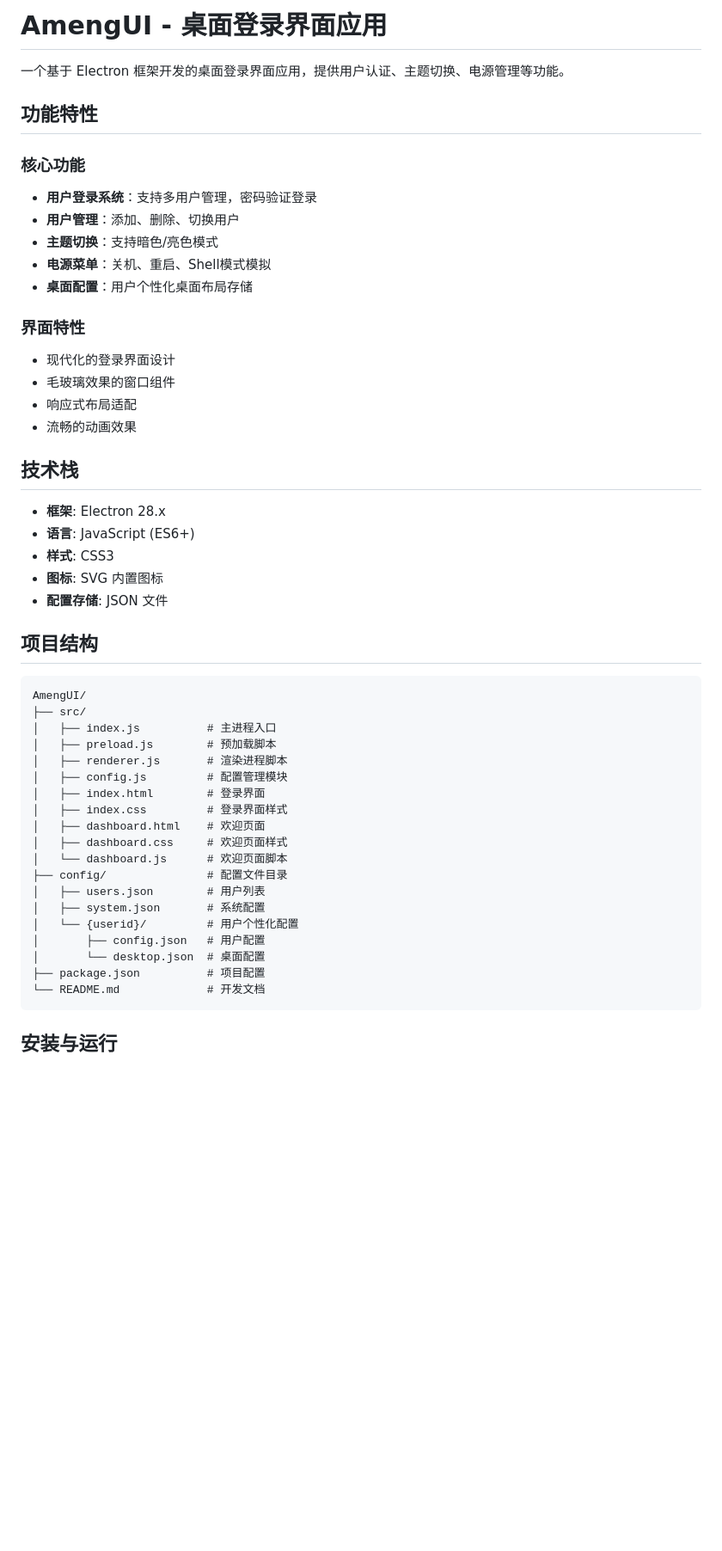
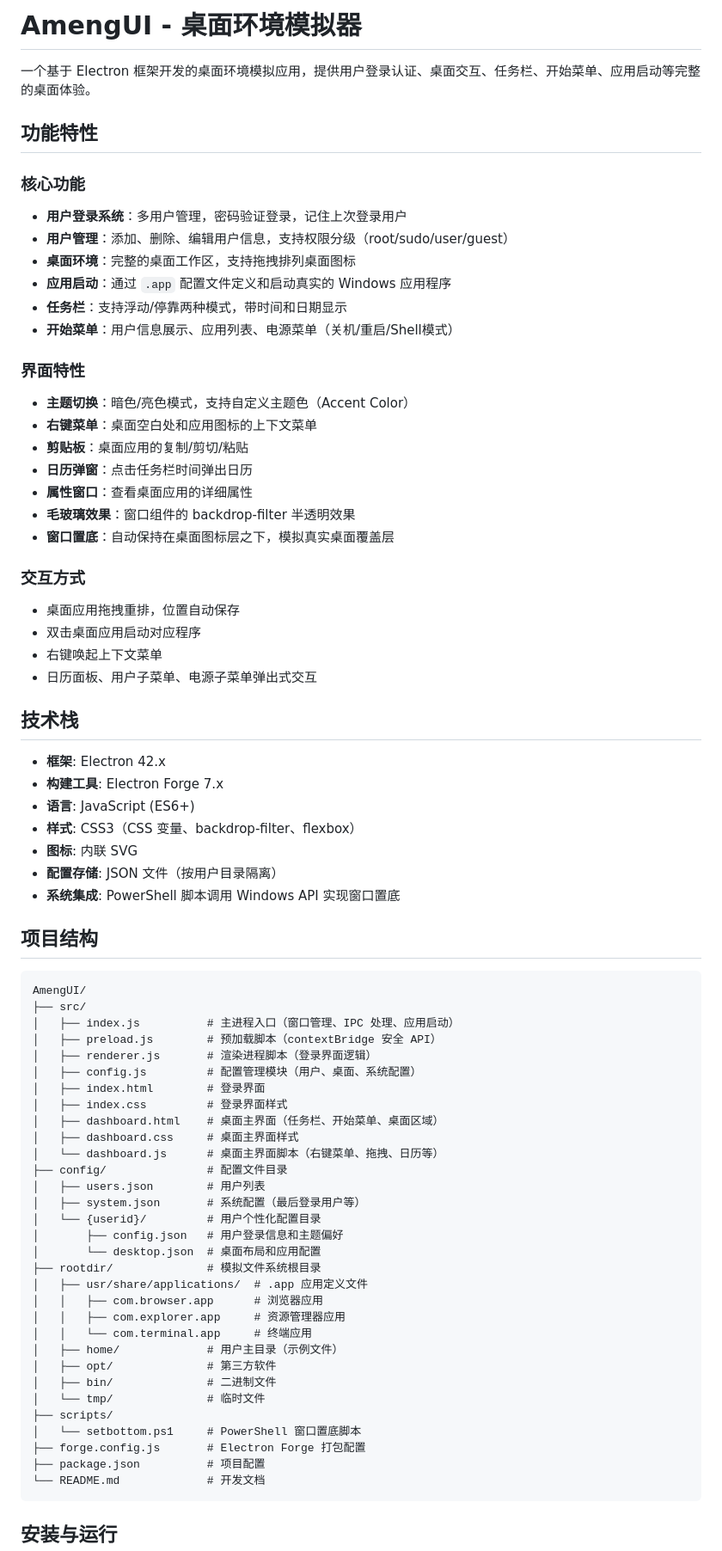
Before and after one commit to AmengBro/AmengUI, a Markdown page: README.md, the part around one of its changes. Shown at 86% size. Drawn GitHub-style; blank space fills up the shorter version.

Commit message:
更新 README.md：反映桌面环境、任务栏、开始菜单、应用启动等新功能

````diff
--- a/README.md
+++ b/README.md
@@ -1,50 +1,74 @@
-# AmengUI - 桌面登录界面应用
+# AmengUI - 桌面环境模拟器
 
-一个基于 Electron 框架开发的桌面登录界面应用，提供用户认证、主题切换、电源管理等功能。
+一个基于 Electron 框架开发的桌面环境模拟应用，提供用户登录认证、桌面交互、任务栏、开始菜单、应用启动等完整的桌面体验。
 
 ## 功能特性
 
 ### 核心功能
-- **用户登录系统**：支持多用户管理，密码验证登录
-- **用户管理**：添加、删除、切换用户
-- **主题切换**：支持暗色/亮色模式
-- **电源菜单**：关机、重启、Shell模式模拟
-- **桌面配置**：用户个性化桌面布局存储
+- **用户登录系统**：多用户管理，密码验证登录，记住上次登录用户
+- **用户管理**：添加、删除、编辑用户信息，支持权限分级（root/sudo/user/guest）
+- **桌面环境**：完整的桌面工作区，支持拖拽排列桌面图标
+- **应用启动**：通过 `.app` 配置文件定义和启动真实的 Windows 应用程序
+- **任务栏**：支持浮动/停靠两种模式，带时间和日期显示
+- **开始菜单**：用户信息展示、应用列表、电源菜单（关机/重启/Shell模式）
 
 ### 界面特性
-- 现代化的登录界面设计
-- 毛玻璃效果的窗口组件
-- 响应式布局适配
-- 流畅的动画效果
+- **主题切换**：暗色/亮色模式，支持自定义主题色（Accent Color）
+- **右键菜单**：桌面空白处和应用图标的上下文菜单
+- **剪贴板**：桌面应用的复制/剪切/粘贴
+- **日历弹窗**：点击任务栏时间弹出日历
+- **属性窗口**：查看桌面应用的详细属性
+- **毛玻璃效果**：窗口组件的 backdrop-filter 半透明效果
+- **窗口置底**：自动保持在桌面图标层之下，模拟真实桌面覆盖层
+
+### 交互方式
+- 桌面应用拖拽重排，位置自动保存
+- 双击桌面应用启动对应程序
+- 右键唤起上下文菜单
+- 日历面板、用户子菜单、电源子菜单弹出式交互
 
 ## 技术栈
 
-- **框架**: Electron 28.x
+- **框架**: Electron 42.x
+- **构建工具**: Electron Forge 7.x
 - **语言**: JavaScript (ES6+)
-- **样式**: CSS3
-- **图标**: SVG 内置图标
-- **配置存储**: JSON 文件
+- **样式**: CSS3（CSS 变量、backdrop-filter、flexbox）
+- **图标**: 内联 SVG
+- **配置存储**: JSON 文件（按用户目录隔离）
+- **系统集成**: PowerShell 脚本调用 Windows API 实现窗口置底
 
 ## 项目结构
 
 ```
 AmengUI/
 ├── src/
-│   ├── index.js          # 主进程入口
-│   ├── preload.js        # 预加载脚本
-│   ├── renderer.js       # 渲染进程脚本
-│   ├── config.js         # 配置管理模块
+│   ├── index.js          # 主进程入口（窗口管理、IPC 处理、应用启动）
+│   ├── preload.js        # 预加载脚本（contextBridge 安全 API）
+│   ├── renderer.js       # 渲染进程脚本（登录界面逻辑）
+│   ├── config.js         # 配置管理模块（用户、桌面、系统配置）
 │   ├── index.html        # 登录界面
 │   ├── index.css         # 登录界面样式
-│   ├── dashboard.html    # 欢迎页面
-│   ├── dashboard.css     # 欢迎页面样式
-│   └── dashboard.js      # 欢迎页面脚本
+│   ├── dashboard.html    # 桌面主界面（任务栏、开始菜单、桌面区域）
+│   ├── dashboard.css     # 桌面主界面样式
+│   └── dashboard.js      # 桌面主界面脚本（右键菜单、拖拽、日历等）
 ├── config/               # 配置文件目录
 │   ├── users.json        # 用户列表
-│   ├── system.json       # 系统配置
-│   └── {userid}/         # 用户个性化配置
-│       ├── config.json   # 用户配置
-│       └── desktop.json  # 桌面配置
+│   ├── system.json       # 系统配置（最后登录用户等）
+│   └── {userid}/         # 用户个性化配置目录
+│       ├── config.json   # 用户登录信息和主题偏好
+│       └── desktop.json  # 桌面布局和应用配置
+├── rootdir/              # 模拟文件系统根目录
+│   ├── usr/share/applications/  # .app 应用定义文件
+│   │   ├── com.browser.app      # 浏览器应用
+│   │   ├── com.explorer.app     # 资源管理器应用
+│   │   └── com.terminal.app     # 终端应用
+│   ├── home/             # 用户主目录（示例文件）
+│   ├── opt/              # 第三方软件
+│   ├── bin/              # 二进制文件
+│   └── tmp/              # 临时文件
+├── scripts/
+│   └── setbottom.ps1     # PowerShell 窗口置底脚本
+├── forge.config.js       # Electron Forge 打包配置
 ├── package.json          # 项目配置
 └── README.md             # 开发文档
 ```
````
Also changed, not shown: other parts of README.md (+99 -34 lines).
